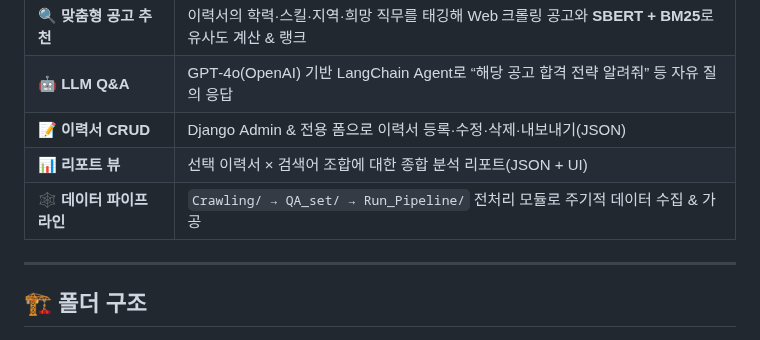
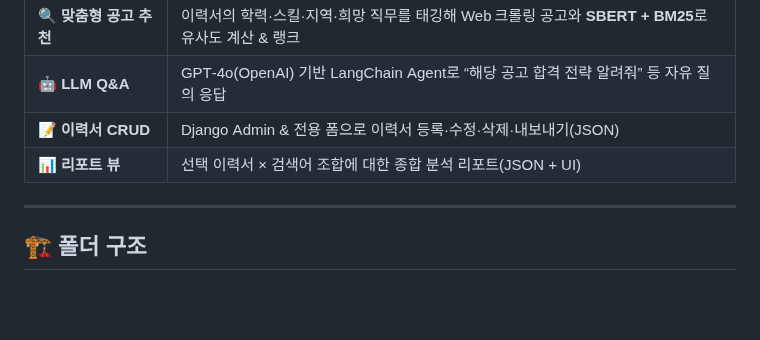
Before and after one commit to Digital-Smart-Busan-Final-Team6/Personal_Find_Job_Helper, a Markdown page: README.md, the part around the change. Drawn GitHub-style; blank space fills up the shorter version.

```diff
--- a/README.md
+++ b/README.md
@@ -31,7 +31,7 @@
 | 🤖 **LLM Q\&A**  | GPT‑4o(OpenAI) 기반 LangChain Agent로 “해당 공고 합격 전략 알려줘” 등 자유 질의 응답    |
 | 📝 **이력서 CRUD**  | Django Admin & 전용 폼으로 이력서 등록·수정·삭제·내보내기(JSON)                      |
 | 📊 **리포트 뷰**     | 선택 이력서 × 검색어 조합에 대한 종합 분석 리포트(JSON + UI)                           |
-| 🕸 **데이터 파이프라인** | `Crawling/ → QA_set/ → Run_Pipeline/` 전처리 모듈로 주기적 데이터 수집 & 가공      |
+
 
 ---
 
```
